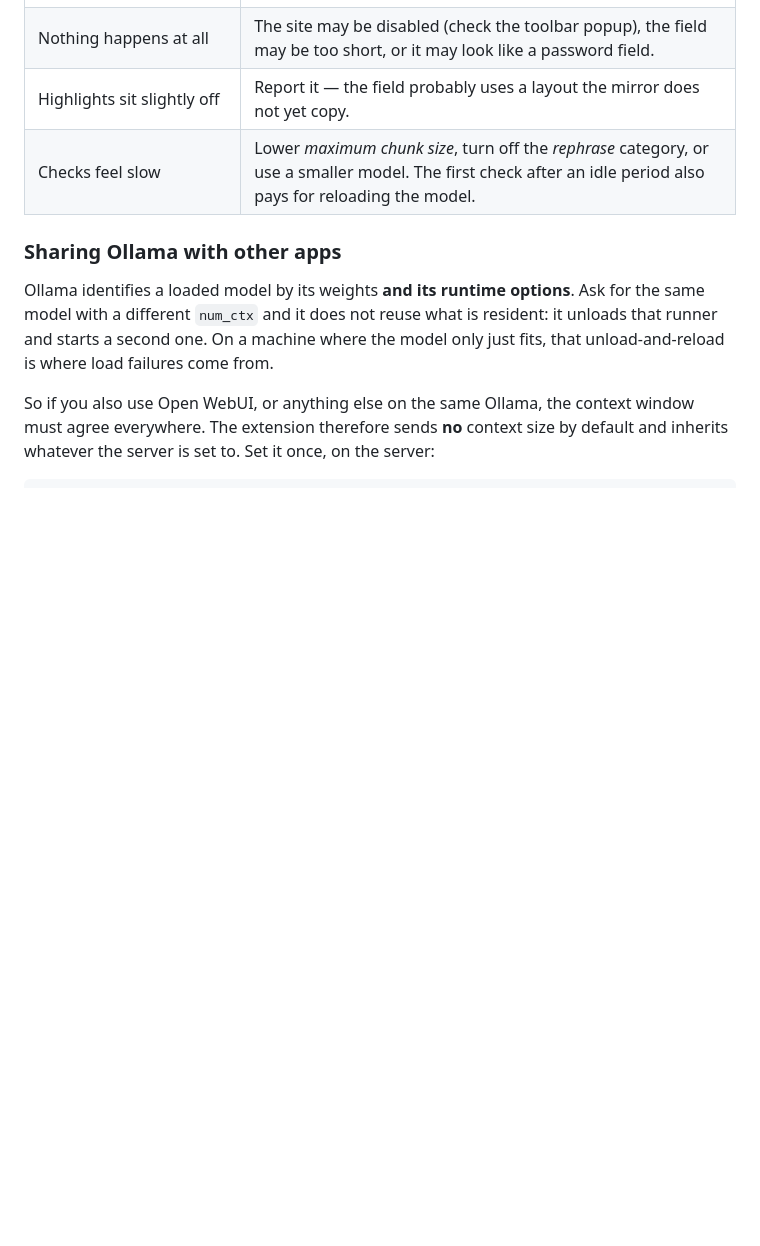
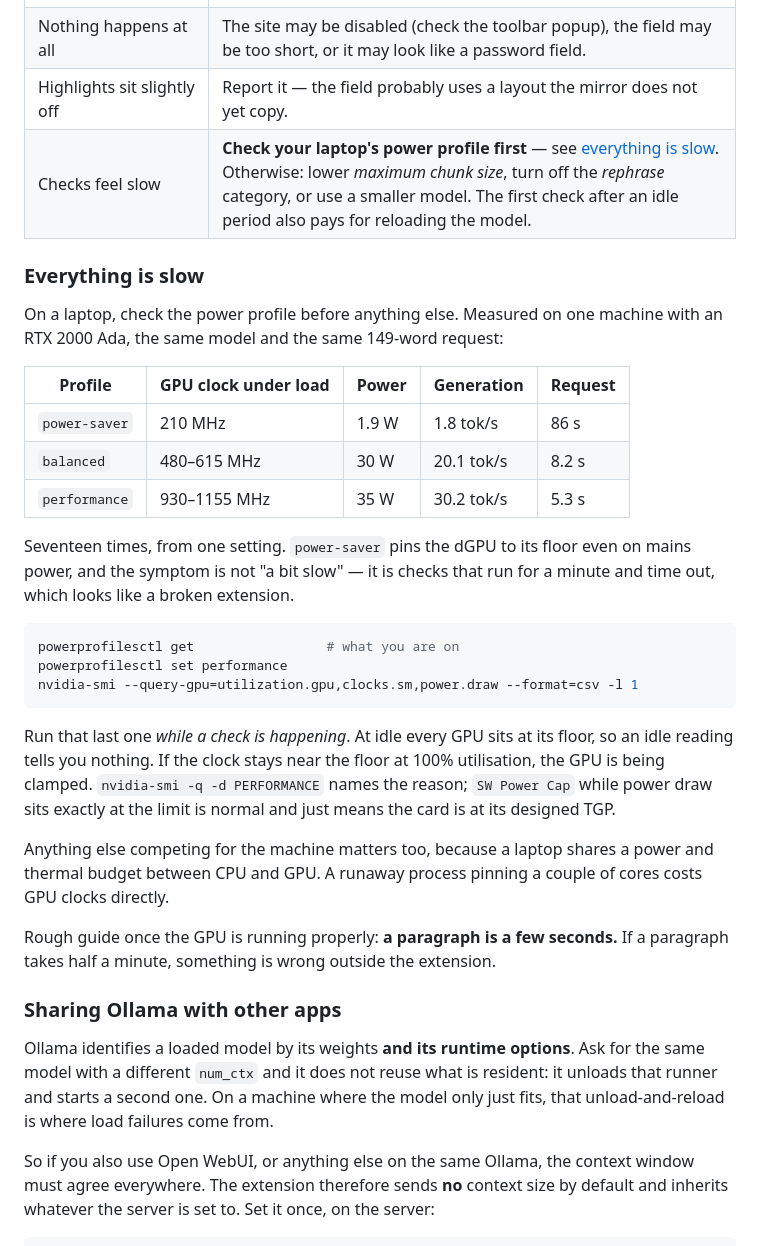
Before and after one commit to sylvaticus/laita, a Markdown page: README.md, the part around the change. Drawn GitHub-style; blank space fills up the shorter version.

Commit message:
Write down that a laptop power profile can cost 17x
A machine whose checks ran for a minute and timed out turned out to be
on power-saver, which pins the dGPU to its floor even on mains power.
Measured on the same model and the same request:

  power-saver   210 MHz    1.9 W    1.8 tok/s   86.0 s
  balanced      480-615    30 W    20.1 tok/s    8.2 s
  performance   930-1155   35 W    30.2 tok/s    5.3 s

This is worth writing down because it does not present as slowness. It
presents as an extension that hangs and errors, and every layer above
it - the model, VRAM, the context window, the background page - looks
guilty first. Hours went into those before anyone thought to look at
the GPU clock.

The note also says to sample clocks during a request rather than at
idle, where every GPU sits at its floor and the reading means nothing,
and that SW Power Cap at exactly the power limit is the card working
as designed rather than a fault.

Co-Authored-By: Claude Opus 5 (1M context) <noreply@anthropic.com>

````diff
--- a/README.md
+++ b/README.md
@@ -237,7 +237,41 @@ Open them from the toolbar popup, or from `about:addons` → Local AI Spell Chec
 | *"the background page did not answer"* | Firefox unloaded the extension's background page. Long requests hold it open, so if you see this, reload the tab and report it. |
 | Nothing happens at all | The site may be disabled (check the toolbar popup), the field may be too short, or it may look like a password field. |
 | Highlights sit slightly off | Report it — the field probably uses a layout the mirror does not yet copy. |
-| Checks feel slow | Lower *maximum chunk size*, turn off the *rephrase* category, or use a smaller model. The first check after an idle period also pays for reloading the model. |
+| Checks feel slow | **Check your laptop's power profile first** — see [everything is slow](#everything-is-slow). Otherwise: lower *maximum chunk size*, turn off the *rephrase* category, or use a smaller model. The first check after an idle period also pays for reloading the model. |
+
+### Everything is slow
+
+On a laptop, check the power profile before anything else. Measured on one machine with
+an RTX 2000 Ada, the same model and the same 149-word request:
+
+| Profile | GPU clock under load | Power | Generation | Request |
+| --- | --- | --- | --- | --- |
+| `power-saver` | 210 MHz | 1.9 W | 1.8 tok/s | 86 s |
+| `balanced` | 480–615 MHz | 30 W | 20.1 tok/s | 8.2 s |
+| `performance` | 930–1155 MHz | 35 W | 30.2 tok/s | 5.3 s |
+
+Seventeen times, from one setting. `power-saver` pins the dGPU to its floor even on mains
+power, and the symptom is not "a bit slow" — it is checks that run for a minute and time
+out, which looks like a broken extension.
+
+```bash
+powerprofilesctl get                 # what you are on
+powerprofilesctl set performance
+nvidia-smi --query-gpu=utilization.gpu,clocks.sm,power.draw --format=csv -l 1
+```
+
+Run that last one *while a check is happening*. At idle every GPU sits at its floor, so an
+idle reading tells you nothing. If the clock stays near the floor at 100% utilisation, the
+GPU is being clamped. `nvidia-smi -q -d PERFORMANCE` names the reason; `SW Power Cap`
+while power draw sits exactly at the limit is normal and just means the card is at its
+designed TGP.
+
+Anything else competing for the machine matters too, because a laptop shares a power and
+thermal budget between CPU and GPU. A runaway process pinning a couple of cores costs GPU
+clocks directly.
+
+Rough guide once the GPU is running properly: **a paragraph is a few seconds.** If a
+paragraph takes half a minute, something is wrong outside the extension.
 
 ### Sharing Ollama with other apps
 
````
